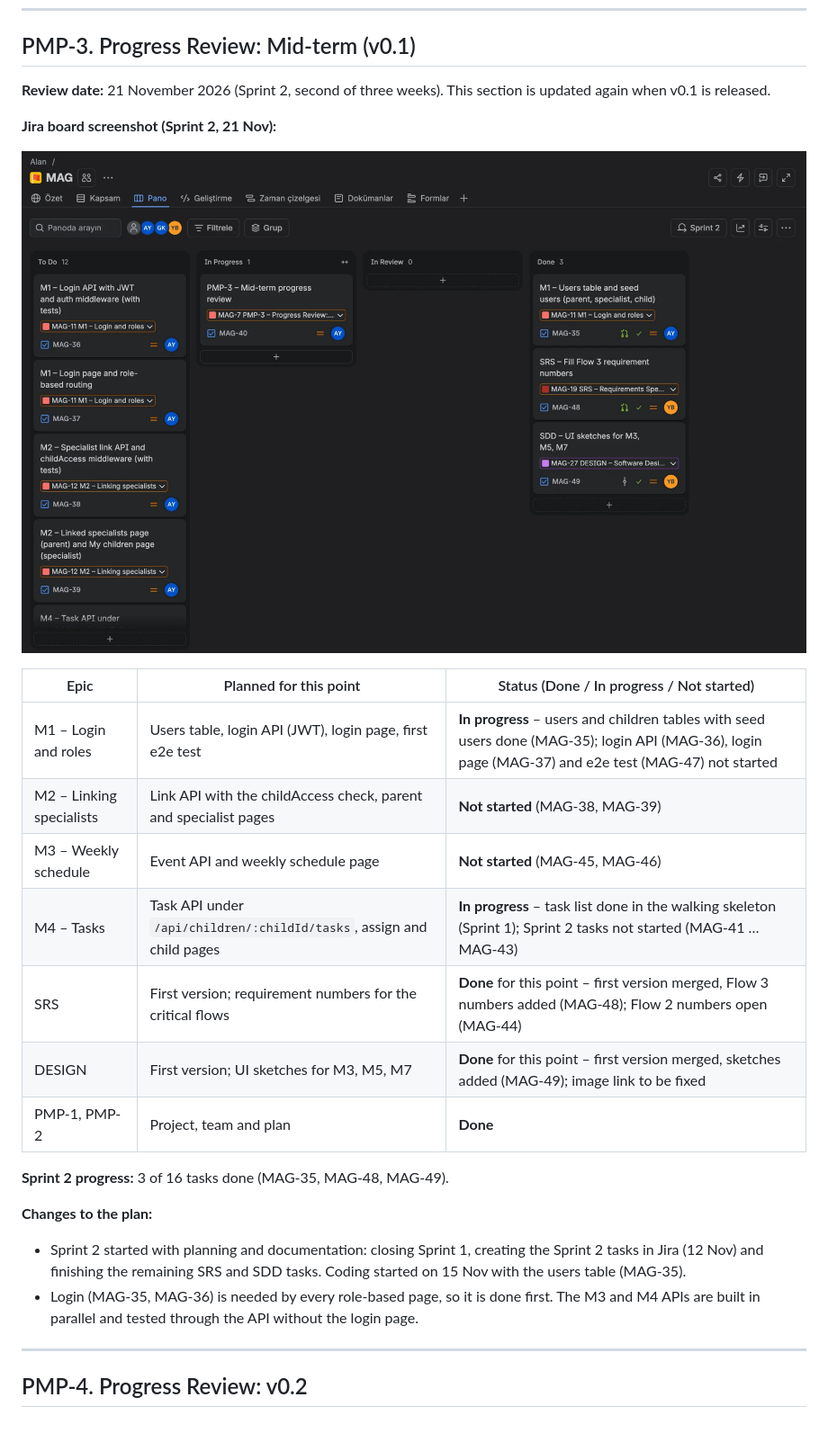
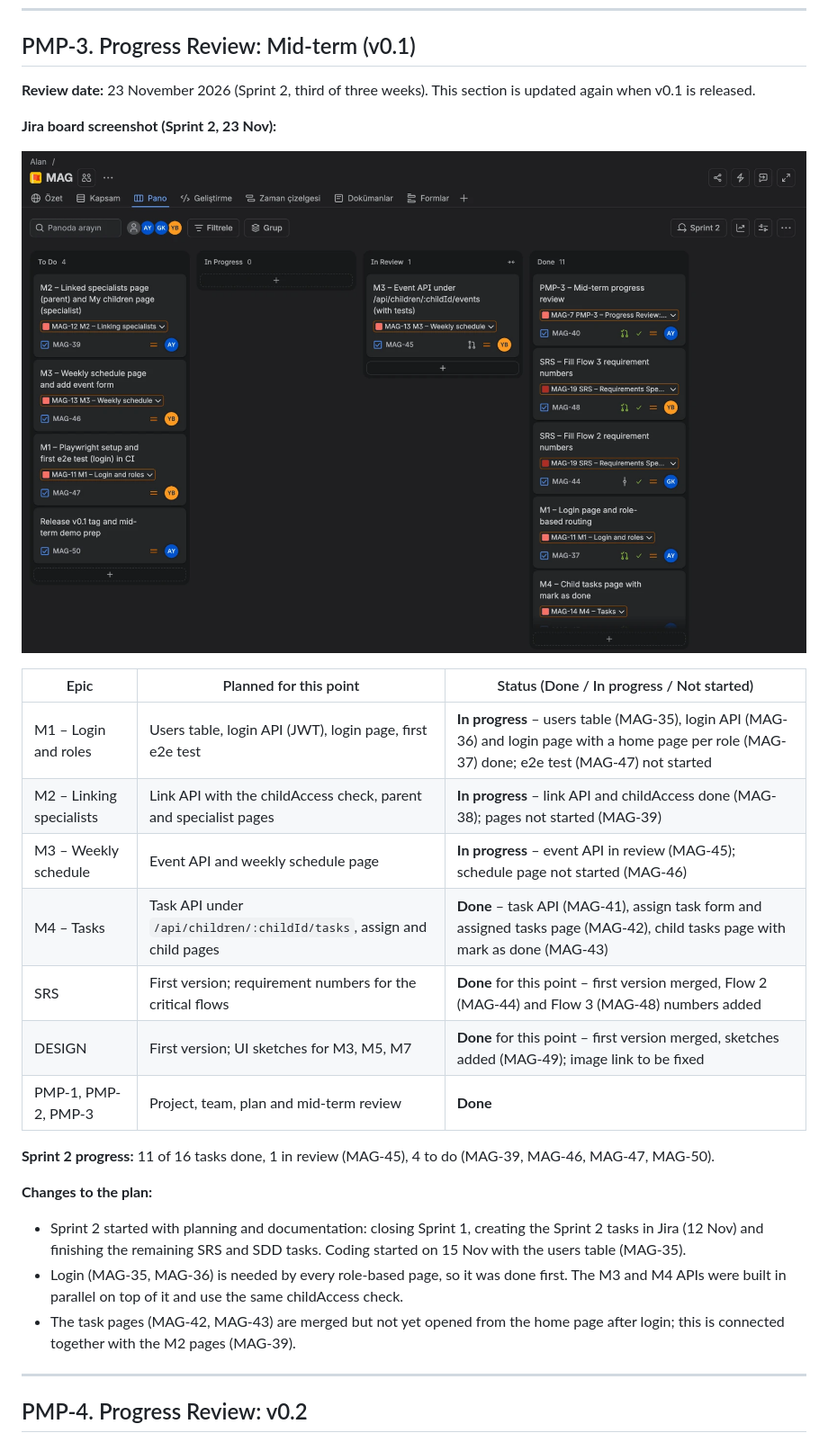
Before and after one commit to Atakan109/seng383-mag, a Markdown page: docs/PMP.md, the part around the change. Shown at 90% size. GitHub-like rendering; pictures changed too: docs/img/pmp3-board-2026-11-21.png (deleted), docs/img/pmp3-board-2026-11-23.png (added).

Commit message:
MAG-40 Update PMP-3 with the 23 Nov status and board screenshot
11 of 16 Sprint 2 tasks done; M4 done, M1-M3 in progress; new Jira board screenshot.

```diff
--- a/docs/PMP.md
+++ b/docs/PMP.md
@@ -67,27 +67,28 @@ Documentation epics: PMP-1 … PMP-6 (Atakan), SRS and DESIGN (each member write
 
 ## PMP-3. Progress Review: Mid-term (v0.1)
 
-**Review date:** 21 November 2026 (Sprint 2, second of three weeks). This section is updated again when v0.1 is released.
+**Review date:** 23 November 2026 (Sprint 2, third of three weeks). This section is updated again when v0.1 is released.
 
-**Jira board screenshot (Sprint 2, 21 Nov):**
+**Jira board screenshot (Sprint 2, 23 Nov):**
 
-![Sprint 2 board on 21 Nov 2026](img/pmp3-board-2026-11-21.png)
+![Sprint 2 board on 23 Nov 2026](img/pmp3-board-2026-11-23.png)
 
 | Epic | Planned for this point | Status (Done / In progress / Not started) |
 |---|---|---|
-| M1 – Login and roles | Users table, login API (JWT), login page, first e2e test | **In progress** – users and children tables with seed users done (MAG-35); login API (MAG-36), login page (MAG-37) and e2e test (MAG-47) not started |
-| M2 – Linking specialists | Link API with the childAccess check, parent and specialist pages | **Not started** (MAG-38, MAG-39) |
-| M3 – Weekly schedule | Event API and weekly schedule page | **Not started** (MAG-45, MAG-46) |
-| M4 – Tasks | Task API under `/api/children/:childId/tasks`, assign and child pages | **In progress** – task list done in the walking skeleton (Sprint 1); Sprint 2 tasks not started (MAG-41 … MAG-43) |
-| SRS | First version; requirement numbers for the critical flows | **Done** for this point – first version merged, Flow 3 numbers added (MAG-48); Flow 2 numbers open (MAG-44) |
+| M1 – Login and roles | Users table, login API (JWT), login page, first e2e test | **In progress** – users table (MAG-35), login API (MAG-36) and login page with a home page per role (MAG-37) done; e2e test (MAG-47) not started |
+| M2 – Linking specialists | Link API with the childAccess check, parent and specialist pages | **In progress** – link API and childAccess done (MAG-38); pages not started (MAG-39) |
+| M3 – Weekly schedule | Event API and weekly schedule page | **In progress** – event API in review (MAG-45); schedule page not started (MAG-46) |
+| M4 – Tasks | Task API under `/api/children/:childId/tasks`, assign and child pages | **Done** – task API (MAG-41), assign task form and assigned tasks page (MAG-42), child tasks page with mark as done (MAG-43) |
+| SRS | First version; requirement numbers for the critical flows | **Done** for this point – first version merged, Flow 2 (MAG-44) and Flow 3 (MAG-48) numbers added |
 | DESIGN | First version; UI sketches for M3, M5, M7 | **Done** for this point – first version merged, sketches added (MAG-49); image link to be fixed |
-| PMP-1, PMP-2 | Project, team and plan | **Done** |
+| PMP-1, PMP-2, PMP-3 | Project, team, plan and mid-term review | **Done** |
 
-**Sprint 2 progress:** 3 of 16 tasks done (MAG-35, MAG-48, MAG-49).
+**Sprint 2 progress:** 11 of 16 tasks done, 1 in review (MAG-45), 4 to do (MAG-39, MAG-46, MAG-47, MAG-50).
 
 **Changes to the plan:**
 - Sprint 2 started with planning and documentation: closing Sprint 1, creating the Sprint 2 tasks in Jira (12 Nov) and finishing the remaining SRS and SDD tasks. Coding started on 15 Nov with the users table (MAG-35).
-- Login (MAG-35, MAG-36) is needed by every role-based page, so it is done first. The M3 and M4 APIs are built in parallel and tested through the API without the login page.
+- Login (MAG-35, MAG-36) is needed by every role-based page, so it was done first. The M3 and M4 APIs were built in parallel on top of it and use the same childAccess check.
+- The task pages (MAG-42, MAG-43) are merged but not yet opened from the home page after login; this is connected together with the M2 pages (MAG-39).
 
 ---
 
```
